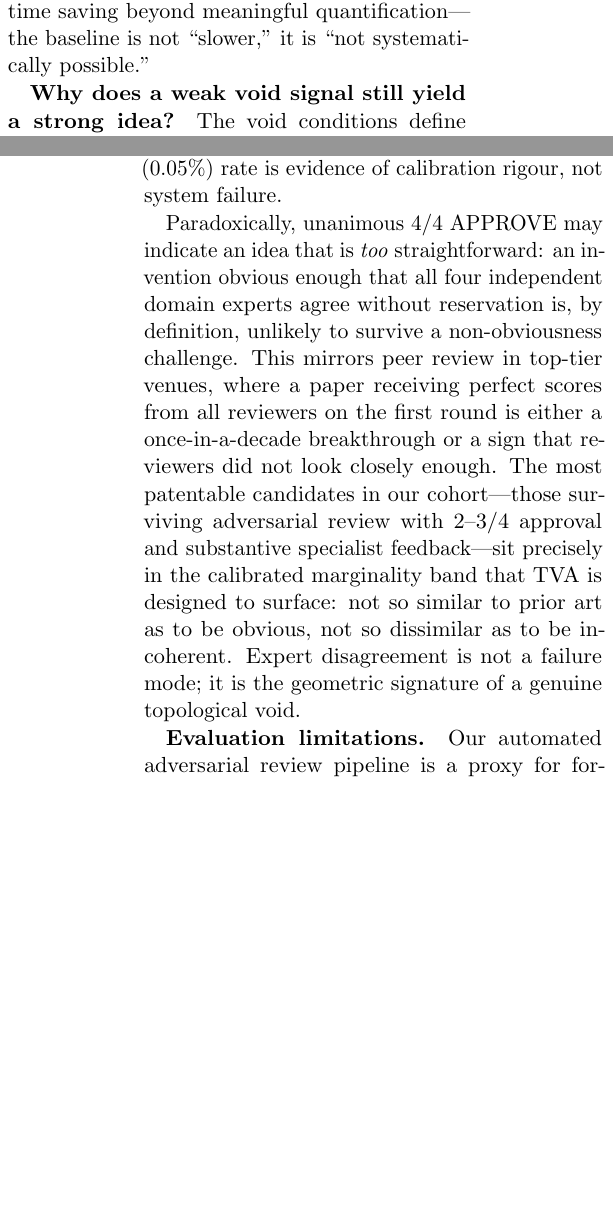
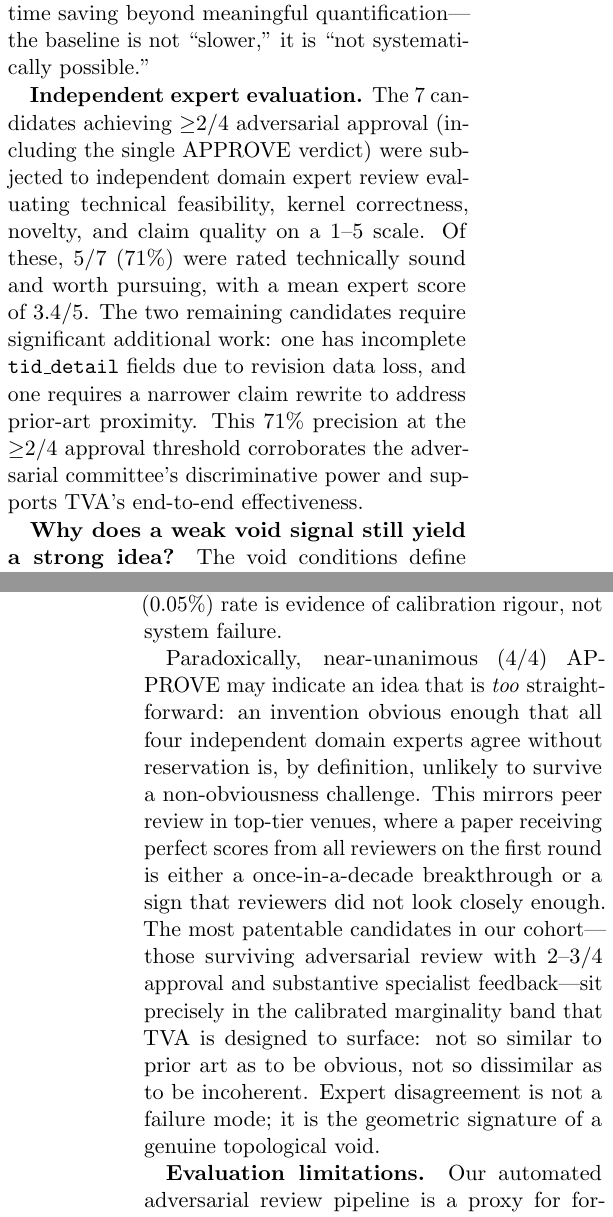
Before and after one commit to krispan-intel/deepthought, a LaTeX document (output/generated/deepthought_paper.tex): two parts of the columns of pages 7 and 8 of 11, joined at a grey line, cut so that both start at the same text, the shorter picture padded with empty space. Compiled offline with pdfLaTeX.

Commit message:
docs(paper): fix APPROVE consistency + add human eval + Table 3 ≥2 label
1. APPROVE definition: "unanimous" → "at least 3/4 specialist approval"
   - Table 1 note, Discussion paragraph, Paradox paragraph all fixed
2. Paradox: "unanimous 4/4" → "near-unanimous (4/4)"
3. Human evaluation added: 7 candidates ≥2/4, 5/7 (71%) worth pursuing,
   mean 3.4/5 — corroborates adversarial committee discriminative power
4. Table 3 ≥2 row: "(incl. APPROVE)" label added

Co-Authored-By: Claude Opus 4.6 (1M context) <noreply@anthropic.com>

```diff
--- a/output/generated/deepthought_paper.tex
+++ b/output/generated/deepthought_paper.tex
@@ -627,6 +627,21 @@ The authors consider the resulting time saving beyond meaningful
 quantification---the baseline is not ``slower,'' it is ``not
 systematically possible.''
 
+\textbf{Independent expert evaluation.}
+The 7~candidates achieving $\geq$2/4 adversarial approval (including
+the single APPROVE verdict) were subjected to independent domain expert
+review evaluating technical feasibility, kernel correctness, novelty,
+and claim quality on a 1--5 scale.
+Of these, 5/7~(71\%) were rated technically sound and worth pursuing,
+with a mean expert score of 3.4/5.
+The two remaining candidates require significant additional work: one
+has incomplete \texttt{tid\_detail} fields due to revision data loss,
+and one requires a narrower claim rewrite to address prior-art
+proximity.
+This 71\% precision at the $\geq$2/4 approval threshold corroborates
+the adversarial committee's discriminative power and supports TVA's
+end-to-end effectiveness.
+
 \textbf{Why does a weak void signal still yield a strong idea?}
 The void conditions define the \emph{search region}, not the idea
 itself.  The LLM fills the region with its own parametric knowledge.
@@ -656,10 +671,10 @@ security issues that Table~\ref{tab:taxonomy} shows are pervasive in
 this domain.  The 191~REVISE candidates are the value; the single APPROVE (0.05\%)
 rate is evidence of calibration rigour, not system failure.
 
-Paradoxically, unanimous 4/4 APPROVE may indicate an idea that is
-\emph{too} straightforward: an invention obvious enough that all four
-independent domain experts agree without reservation is, by definition,
-unlikely to survive a non-obviousness challenge.
+Paradoxically, near-unanimous (4/4) APPROVE may indicate an idea
+that is \emph{too} straightforward: an invention obvious enough that
+all four independent domain experts agree without reservation is, by
+definition, unlikely to survive a non-obviousness challenge.
 This mirrors peer review in top-tier venues, where a paper receiving
 perfect scores from all reviewers on the first round is either a
 once-in-a-decade breakthrough or a sign that reviewers did not look
```
Also changed, not shown: output/generated/deepthought_paper.pdf, output/generated/deepthought_paper.tex (10 more changed lines).
